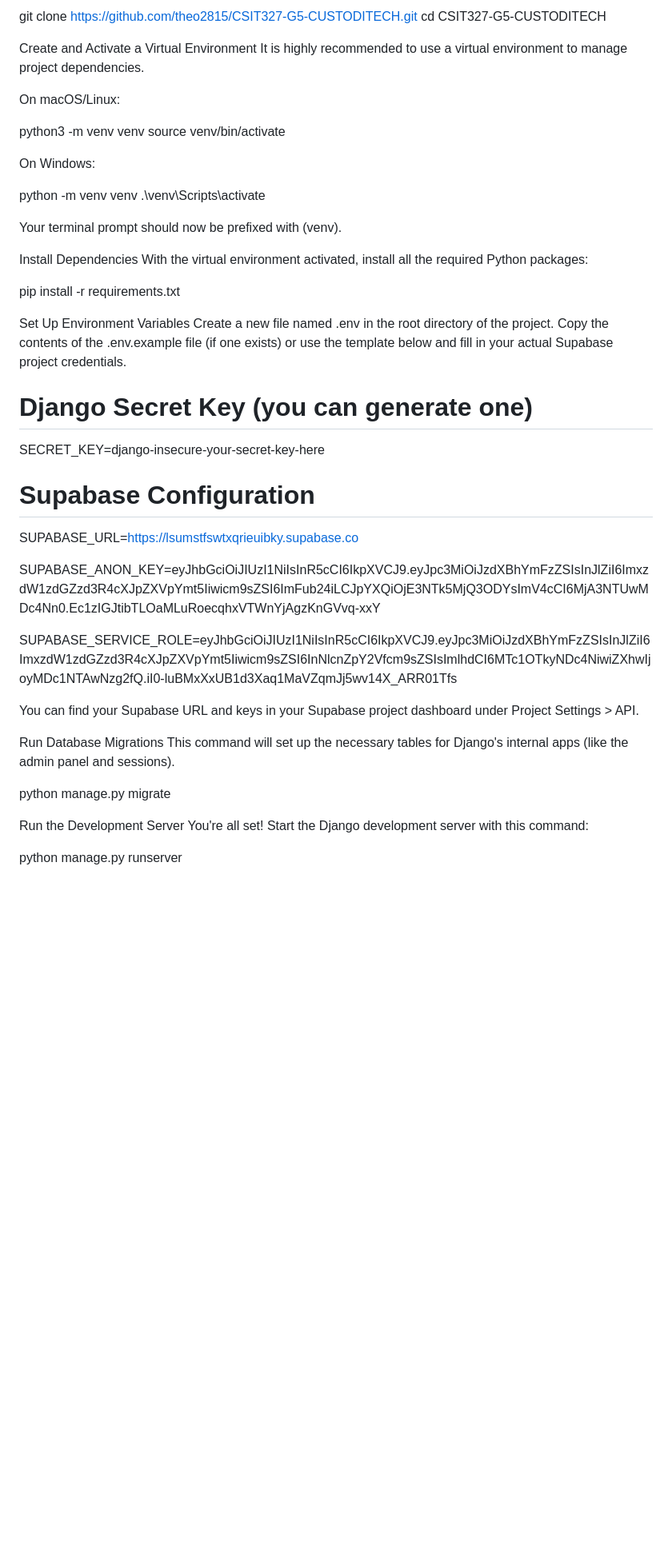
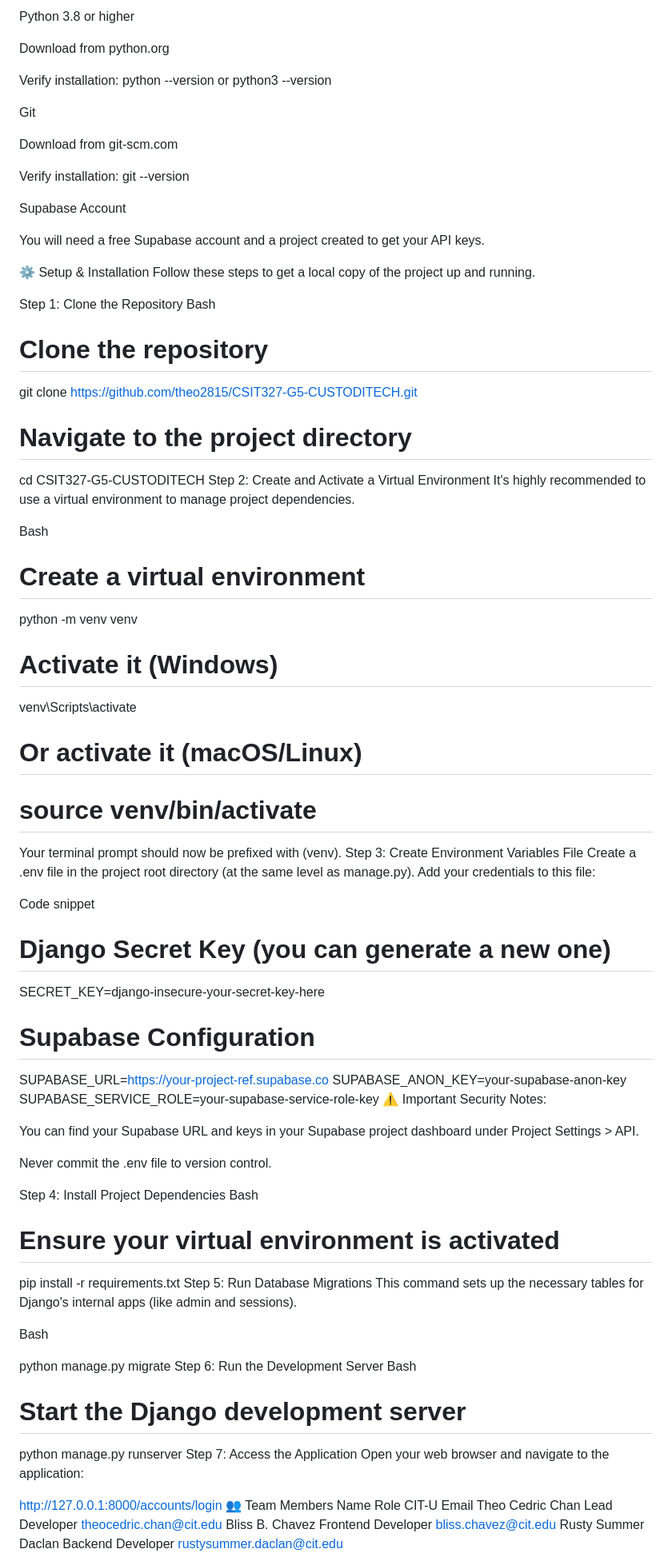
Before and after one commit to Bleassy/CSIT327-G5-CUSTODITECH, a Markdown page: README.md, the part around one of its changes. Shown at 80% size. Drawn GitHub-style; blank space fills up the shorter version.

```diff
--- a/README.md
+++ b/README.md
@@ -33,49 +95,86 @@ Open your terminal or command prompt and clone the project to your local machine
 
-git clone [https://github.com/theo2815/CSIT327-G5-CUSTODITECH.git](https://github.com/theo2815/CSIT327-G5-CUSTODITECH.git)
+Python 3.8 or higher
+
+Download from python.org
+
+Verify installation: python --version or python3 --version
+
+Git
+
+Download from git-scm.com
+
+Verify installation: git --version
+
+Supabase Account
+
+You will need a free Supabase account and a project created to get your API keys.
+
+⚙️ Setup & Installation
+Follow these steps to get a local copy of the project up and running.
+
+Step 1: Clone the Repository
+Bash
+
+# Clone the repository
+git clone https://github.com/theo2815/CSIT327-G5-CUSTODITECH.git
+
+# Navigate to the project directory
 cd CSIT327-G5-CUSTODITECH
+Step 2: Create and Activate a Virtual Environment
+It's highly recommended to use a virtual environment to manage project dependencies.
 
-Create and Activate a Virtual Environment
-It is highly recommended to use a virtual environment to manage project dependencies.
+Bash
 
-On macOS/Linux:
+# Create a virtual environment
+python -m venv venv
 
-python3 -m venv venv
-source venv/bin/activate
+# Activate it (Windows)
+venv\Scripts\activate
 
-On Windows:
+# Or activate it (macOS/Linux)
+# source venv/bin/activate
+Your terminal prompt should now be prefixed with (venv).
+Step 3: Create Environment Variables File
+Create a .env file in the project root directory (at the same level as manage.py). Add your credentials to this file:
 
-python -m venv venv
-.\\venv\\Scripts\\activate
+Code snippet
 
-Your terminal prompt should now be prefixed with (venv).
-
-Install Dependencies
-With the virtual environment activated, install all the required Python packages:
-
-pip install -r requirements.txt
-
-Set Up Environment Variables
-Create a new file named .env in the root directory of the project. Copy the contents of the .env.example file (if one exists) or use the template below and fill in your actual Supabase project credentials.
-
-# Django Secret Key (you can generate one)
+# Django Secret Key (you can generate a new one)
 SECRET_KEY=django-insecure-your-secret-key-here
 
 # Supabase Configuration
-SUPABASE_URL=https://lsumstfswtxqrieuibky.supabase.co
-
-SUPABASE_ANON_KEY=eyJhbGciOiJIUzI1NiIsInR5cCI6IkpXVCJ9.eyJpc3MiOiJzdXBhYmFzZSIsInJlZiI6ImxzdW1zdGZzd3R4cXJpZXVpYmt5Iiwicm9sZSI6ImFub24iLCJpYXQiOjE3NTk5MjQ3ODYsImV4cCI6MjA3NTUwMDc4Nn0.Ec1zIGJtibTLOaMLuRoecqhxVTWnYjAgzKnGVvq-xxY
-
-SUPABASE_SERVICE_ROLE=eyJhbGciOiJIUzI1NiIsInR5cCI6IkpXVCJ9.eyJpc3MiOiJzdXBhYmFzZSIsInJlZiI6ImxzdW1zdGZzd3R4cXJpZXVpYmt5Iiwicm9sZSI6InNlcnZpY2Vfcm9sZSIsImlhdCI6MTc1OTkyNDc4NiwiZXhwIjoyMDc1NTAwNzg2fQ.iI0-luBMxXxUB1d3Xaq1MaVZqmJj5wv14X_ARR01Tfs
+SUPABASE_URL=https://your-project-ref.supabase.co
+SUPABASE_ANON_KEY=your-supabase-anon-key
+SUPABASE_SERVICE_ROLE=your-supabase-service-role-key
+⚠️ Important Security Notes:
 
 You can find your Supabase URL and keys in your Supabase project dashboard under Project Settings > API.
 
-Run Database Migrations
-This command will set up the necessary tables for Django's internal apps (like the admin panel and sessions).
+Never commit the .env file to version control.
+
+Step 4: Install Project Dependencies
+Bash
+
+# Ensure your virtual environment is activated
+pip install -r requirements.txt
+Step 5: Run Database Migrations
+This command sets up the necessary tables for Django's internal apps (like admin and sessions).
+
+Bash
 
 python manage.py migrate
+Step 6: Run the Development Server
+Bash
 
-Run the Development Server
-You're all set! Start the Django development server with this command:
+# Start the Django development server
+python manage.py runserver
+Step 7: Access the Application
+Open your web browser and navigate to the application:
 
-python manage.py runserver
+http://127.0.0.1:8000/accounts/login
+👥 Team Members
+Name	Role	CIT-U Email
+Theo Cedric Chan	Lead Developer	theocedric.chan@cit.edu
+Bliss B. Chavez	Frontend Developer	bliss.chavez@cit.edu
+Rusty Summer Daclan	Backend Developer	rustysummer.daclan@cit.edu
 
```
Also changed, not shown: other parts of README.md (+89 -37 lines).
